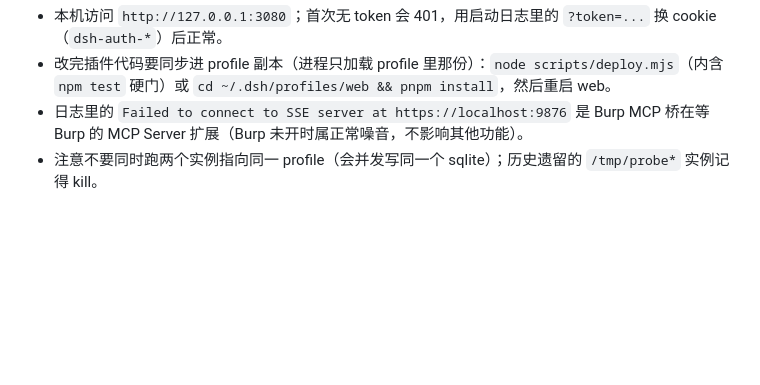
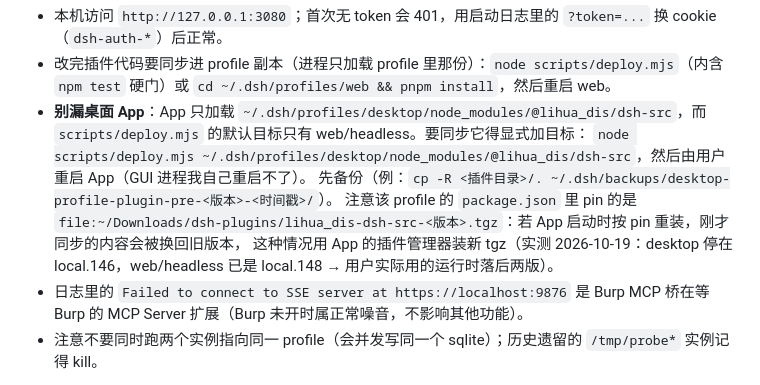
Before and after one commit to 803S/dsh-src, a Markdown page: docs/DEVELOPMENT.md, the part around the change. Drawn GitHub-style; blank space fills up the shorter version.

Commit message:
部署文档：补桌面 App profile 的同步方式与 pin 陷阱（local.148 附带）
实测发现用户真正使用的桌面 App 停在 local.146，而 web/headless 已是 local.148：
App 只加载 ~/.dsh/profiles/desktop/node_modules/@lihua_dis/dsh-src，而 scripts/deploy.mjs
的默认目标只有 web/headless，所以本轮的闸拒绝正文修复与判定归账修复都还没进 App。

本轮已备份（~/.dsh/backups/desktop-profile-plugin-pre-148-20261019-224659，local.146/232 文件）
并用 `node scripts/deploy.mjs <desktop 插件目录>` 同步到 local.148（md5 终验通过），App 需重启生效。
文档记下两件事：显式加目标的命令；该 profile 的 package.json pin 的是 tgz 路径，
App 若启动时按 pin 重装会退回旧版本，那时改用 App 插件管理器安装新 tgz。

```diff
--- a/docs/DEVELOPMENT.md
+++ b/docs/DEVELOPMENT.md
@@ -395,6 +395,11 @@ DSH_WEB_FORCE=1 bash ~/Software/dsh-src/scripts/start-dsh-web.sh   # 确认无
 
 - 本机访问 `http://127.0.0.1:3080`；首次无 token 会 401，用启动日志里的 `?token=...` 换 cookie（`dsh-auth-*`）后正常。
 - 改完插件代码要同步进 profile 副本（进程只加载 profile 里那份）：`node scripts/deploy.mjs`（内含 `npm test` 硬门）或 `cd ~/.dsh/profiles/web && pnpm install`，然后重启 web。
+- **别漏桌面 App**：App 只加载 `~/.dsh/profiles/desktop/node_modules/@lihua_dis/dsh-src`，而 `scripts/deploy.mjs` 的默认目标只有 web/headless。要同步它得显式加目标：
+  `node scripts/deploy.mjs ~/.dsh/profiles/desktop/node_modules/@lihua_dis/dsh-src`，然后由用户重启 App（GUI 进程我自己重启不了）。
+  先备份（例：`cp -R <插件目录>/. ~/.dsh/backups/desktop-profile-plugin-pre-<版本>-<时间戳>/`）。
+  注意该 profile 的 `package.json` 里 pin 的是 `file:~/Downloads/dsh-plugins/lihua_dis-dsh-src-<版本>.tgz`：若 App 启动时按 pin 重装，刚才同步的内容会被换回旧版本，
+  这种情况用 App 的插件管理器装新 tgz（实测 2026-10-19：desktop 停在 local.146，web/headless 已是 local.148 → 用户实际用的运行时落后两版）。
 - 日志里的 `Failed to connect to SSE server at https://localhost:9876` 是 Burp MCP 桥在等 Burp 的 MCP Server 扩展（Burp 未开时属正常噪音，不影响其他功能）。
 - 注意不要同时跑两个实例指向同一 profile（会并发写同一个 sqlite）；历史遗留的 `/tmp/probe*` 实例记得 kill。
 
```
